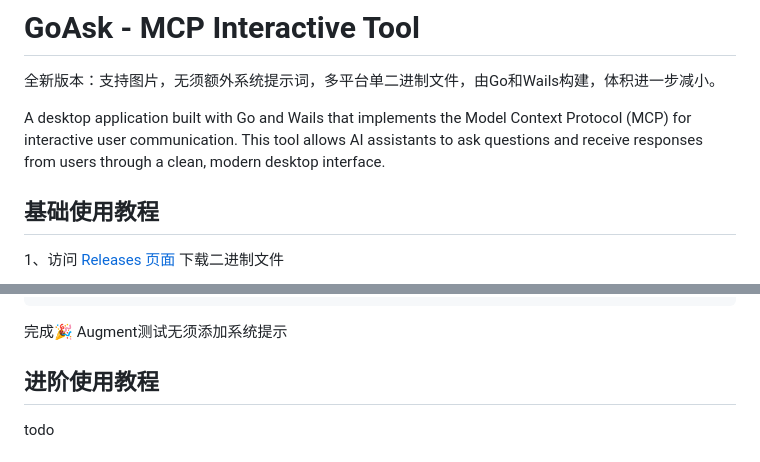
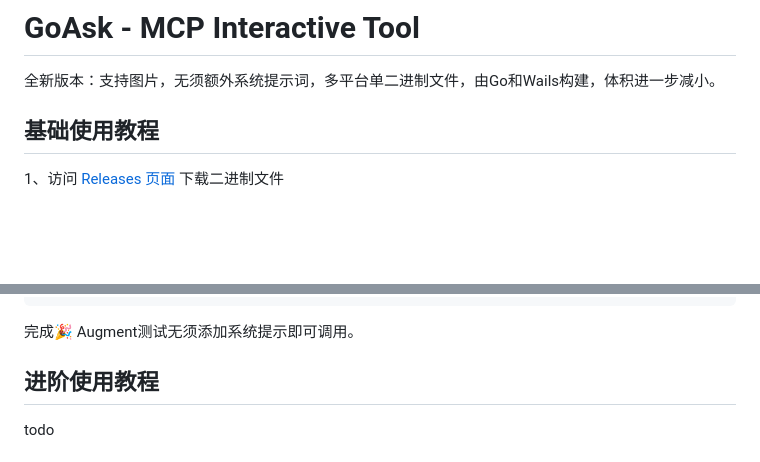
Before and after one commit to zzh2632185/goask, a Markdown page: README.md, 2 parts joined by grey strips. Drawn GitHub-style; blank space fills up the shorter version.

````diff
--- a/README.md
+++ b/README.md
@@ -1,8 +1,6 @@
 # GoAsk - MCP Interactive Tool
 
 全新版本：支持图片，无须额外系统提示词，多平台单二进制文件，由Go和Wails构建，体积进一步减小。
-
-A desktop application built with Go and Wails that implements the Model Context Protocol (MCP) for interactive user communication. This tool allows AI assistants to ask questions and receive responses from users through a clean, modern desktop interface.
 
 ## 基础使用教程
 
@@ -21,7 +19,7 @@ A desktop application built with Go and Wails that implements the Model Context
 }
 ```
 
-完成🎉 Augment测试无须添加系统提示
+完成🎉 Augment测试无须添加系统提示即可调用。
 
 ## 进阶使用教程
 
````
